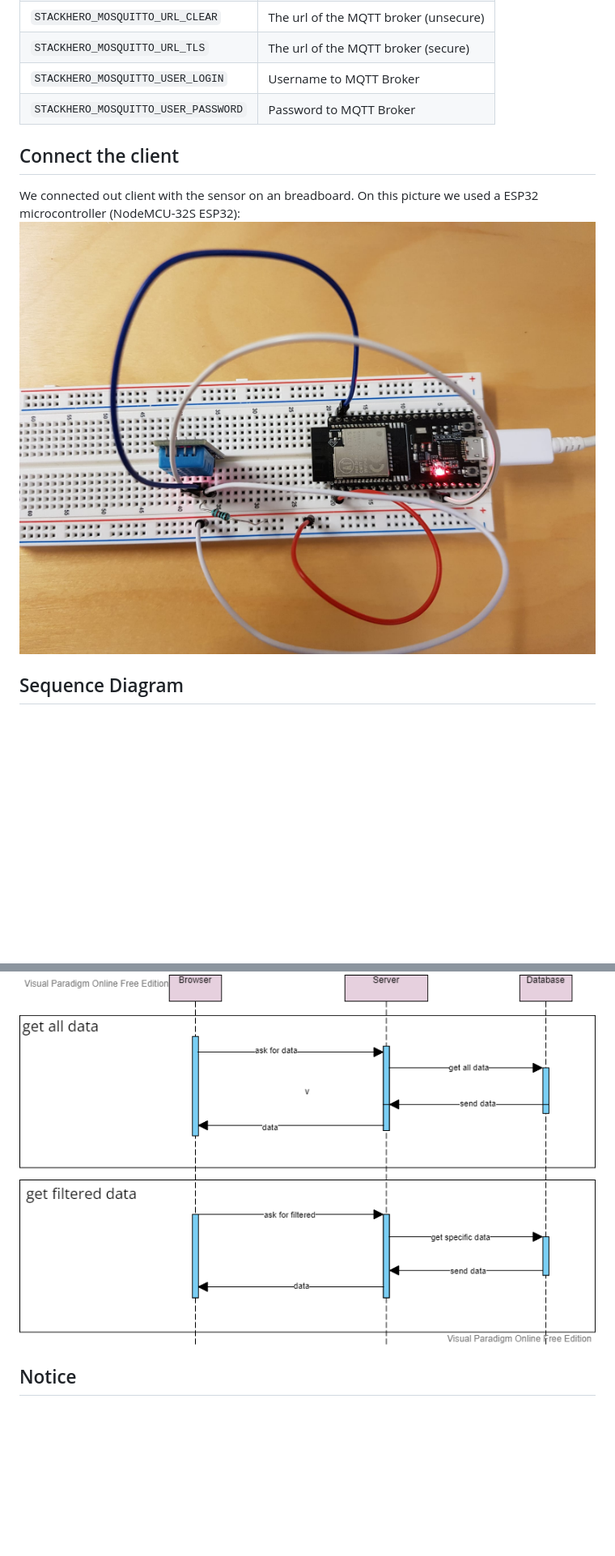
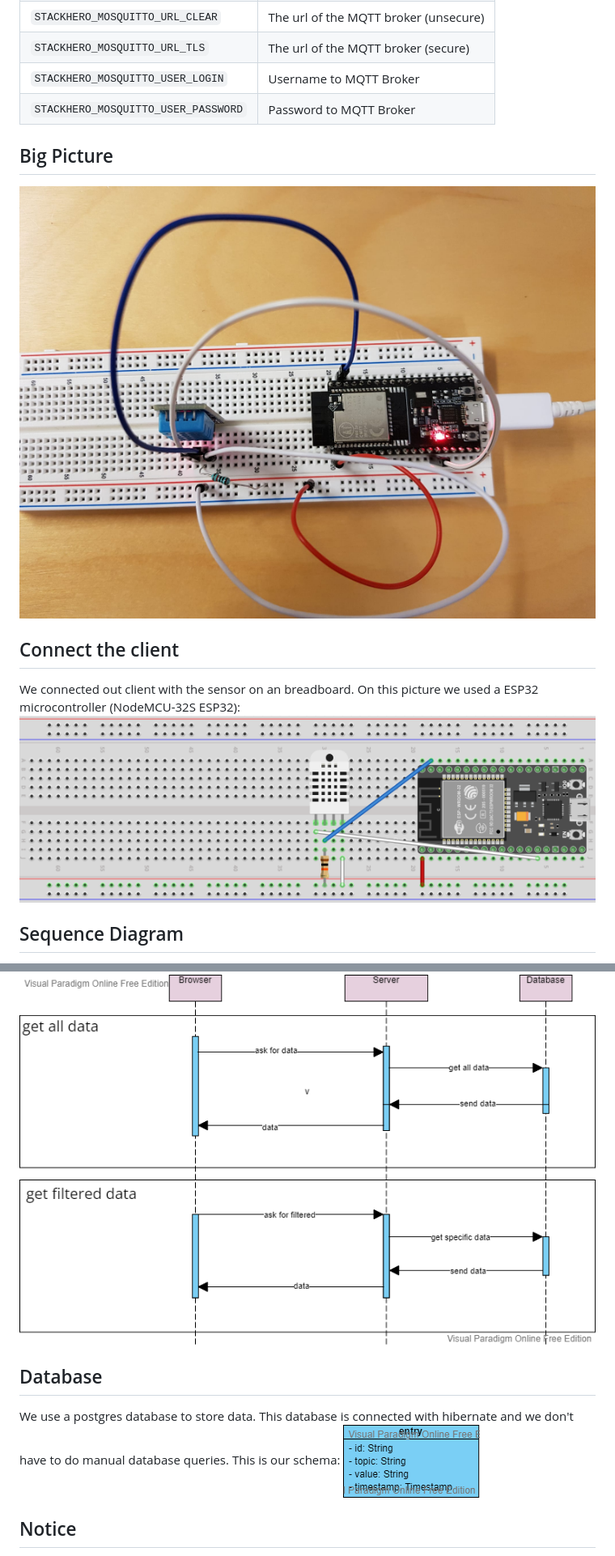
Before and after one commit to plehr/IoTProcessor, a Markdown page: README.md, 2 parts joined by grey strips. Shown: that part at 81% size. Rendered like a GitHub page; pictures changed too: docs/database.png (added); blank space fills up the shorter version.

Commit message:
add database

```diff
--- a/README.md
+++ b/README.md
@@ -13,9 +13,12 @@ Access the API documentation with the following path: /swagger-ui/index.html
 |`STACKHERO_MOSQUITTO_USER_LOGIN`| Username to MQTT Broker |
 |`STACKHERO_MOSQUITTO_USER_PASSWORD`|  Password to MQTT Broker |
 
+## Big Picture
+![LabPicture](docs/labpicture.jpg)
+
 ## Connect the client
 We connected out client with the sensor on an breadboard. On this picture we used a ESP32 microcontroller (NodeMCU-32S ESP32):
-![LabPicture](docs/labpicture.jpg)
+![Fritzing](docs/breadboard_overview.png)
 
 ## Sequence Diagram
 The connection between client and server use a mqtt broker from stackhero. This broker provides the possibility that the broker ask our api for every action. We implemented with the documentation the routes for stackhero to handle authentification. On this picture you can see how it works:
@@ -25,6 +28,10 @@ We can also ask the server for data. There are two implemented ways to ask for d
 The filter is applied to the database and not on server. You can see on this diagram hot it works:
 ![ClientBrowser](docs/sequence-browser.png)
 
+## Database
+We use a postgres database to store data. This database is connected with hibernate and we don't have to do manual database queries. This is our schema:
+![Database](docs/database.png)
+
 ## Notice
 Don't use this project for production. There is no server based login and you should protect your data.
 This project is not maintained and it is possible that this is a danger for your enviroment.
```
